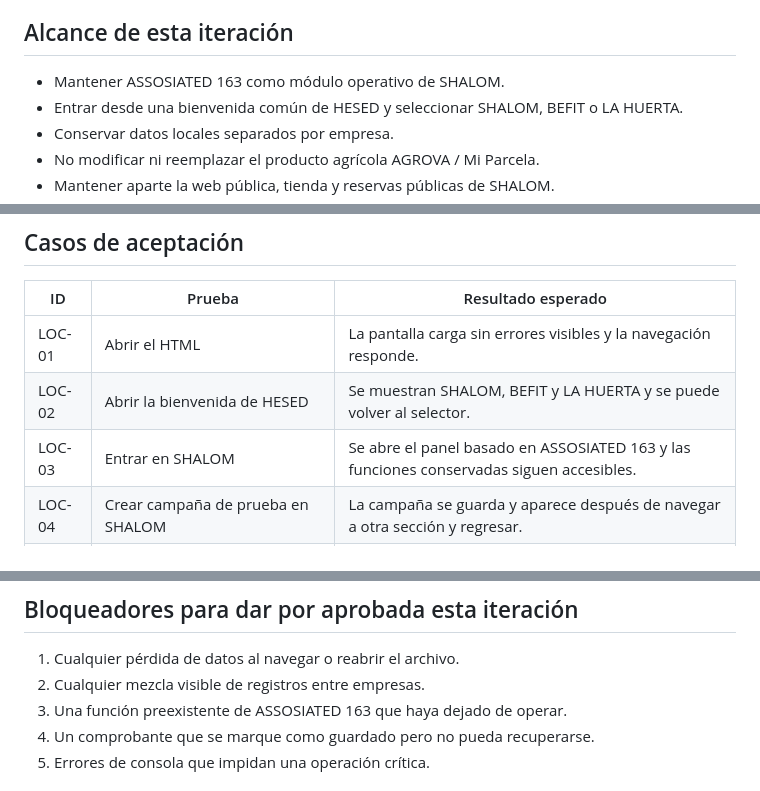
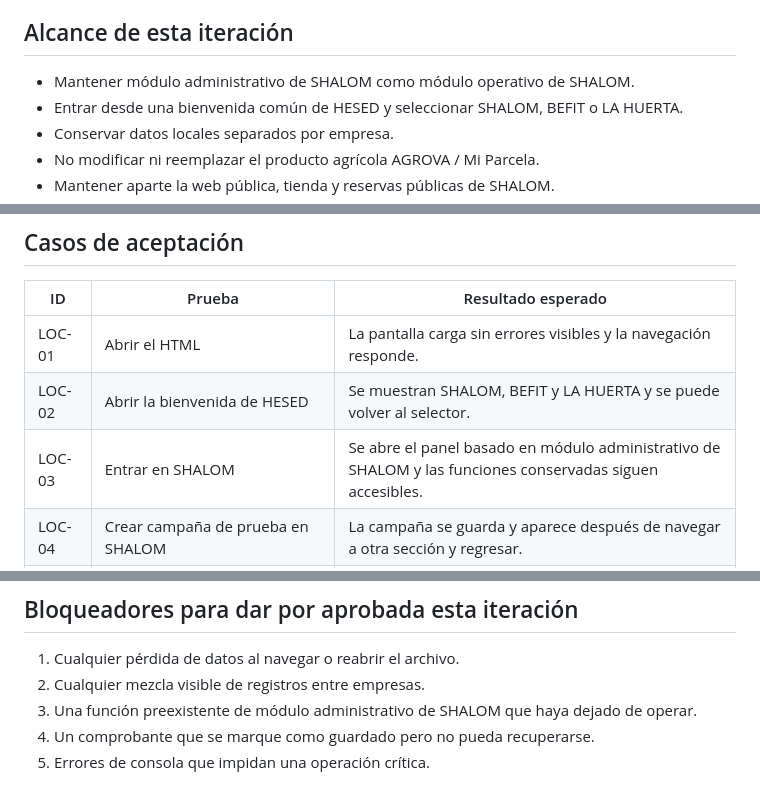
Before and after one commit to erickramonsanchez8-maker/assosiated, a Markdown page: docs/HESED-LOCAL-TEST-PLAN.md, 3 parts joined by grey strips. Drawn GitHub-style.

Commit message:
Update test plan to use HESED and SHALOM product language

```diff
--- a/docs/HESED-LOCAL-TEST-PLAN.md
+++ b/docs/HESED-LOCAL-TEST-PLAN.md
@@ -6,7 +6,7 @@ Validar primero la experiencia local de HESED antes de conectar Supabase. Esta l
 
 ## Alcance de esta iteración
 
-- Mantener ASSOSIATED 163 como módulo operativo de SHALOM.
+- Mantener módulo administrativo de SHALOM como módulo operativo de SHALOM.
 - Entrar desde una bienvenida común de HESED y seleccionar SHALOM, BEFIT o LA HUERTA.
 - Conservar datos locales separados por empresa.
 - No modificar ni reemplazar el producto agrícola AGROVA / Mi Parcela.
@@ -27,7 +27,7 @@ Validar primero la experiencia local de HESED antes de conectar Supabase. Esta l
 | --- | --- | --- |
 | LOC-01 | Abrir el HTML | La pantalla carga sin errores visibles y la navegación responde. |
 | LOC-02 | Abrir la bienvenida de HESED | Se muestran SHALOM, BEFIT y LA HUERTA y se puede volver al selector. |
-| LOC-03 | Entrar en SHALOM | Se abre el panel basado en ASSOSIATED 163 y las funciones conservadas siguen accesibles. |
+| LOC-03 | Entrar en SHALOM | Se abre el panel basado en módulo administrativo de SHALOM y las funciones conservadas siguen accesibles. |
 | LOC-04 | Crear campaña de prueba en SHALOM | La campaña se guarda y aparece después de navegar a otra sección y regresar. |
 | LOC-05 | Cambiar a BEFIT y a LA HUERTA | El cambio de empresa funciona y no muestra por defecto registros de prueba de SHALOM. |
 | LOC-06 | Crear un registro de prueba en cada área que lo permita | Los registros de cada área permanecen separados. Anotar las funciones que aún sean solo un marcador o prototipo. |
@@ -63,7 +63,7 @@ Validar primero la experiencia local de HESED antes de conectar Supabase. Esta l
 
 1. Cualquier pérdida de datos al navegar o reabrir el archivo.
 2. Cualquier mezcla visible de registros entre empresas.
-3. Una función preexistente de ASSOSIATED 163 que haya dejado de operar.
+3. Una función preexistente de módulo administrativo de SHALOM que haya dejado de operar.
 4. Un comprobante que se marque como guardado pero no pueda recuperarse.
 5. Errores de consola que impidan una operación crítica.
 
```
